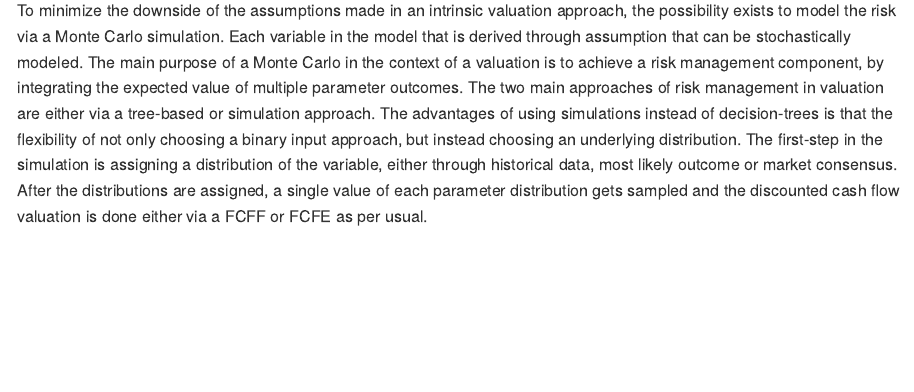
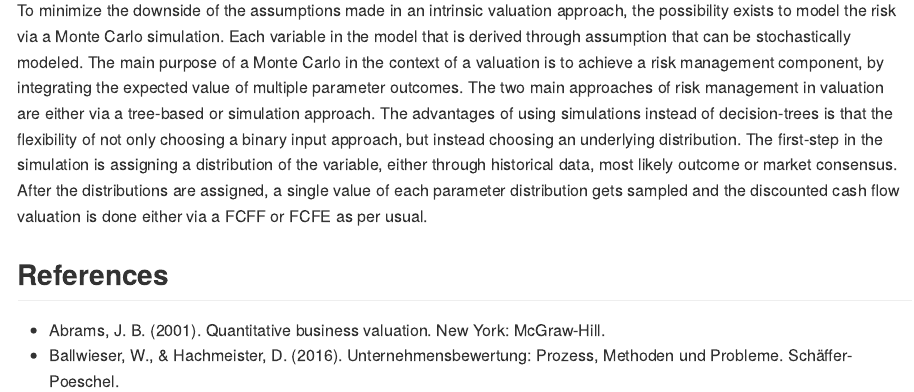
Before and after one commit to m-muecke/firmValueSim, an R Markdown document (README.Rmd): the page in a window 1100 px wide, from 180 px down. The pictures show the output file README.md that the author committed with the source, drawn offline in the style of GitHub.

Commit message:
added reference section

```diff
--- a/README.Rmd
+++ b/README.Rmd
@@ -21,3 +21,7 @@ knitr::opts_chunk$set(
 ## Overview
 
 To minimize the downside of the assumptions made in an intrinsic valuation approach, the possibility exists to model the risk via a Monte Carlo simulation. Each variable in the model that is derived through assumption that can be stochastically modeled. The main purpose of a Monte Carlo in the context of a valuation is to achieve a risk management component, by integrating the expected value of multiple parameter outcomes. The two main approaches of risk management in valuation are either via a tree-based or simulation approach. The advantages of using simulations instead of decision-trees is that the flexibility of not only choosing a binary input approach, but instead choosing an underlying distribution. The first-step in the simulation is assigning a distribution of the variable, either through historical data, most likely outcome or market consensus. After the distributions are assigned, a single value of each parameter distribution gets sampled and the discounted cash flow valuation is done either via a FCFF or FCFE as per usual.
+
+## References
+- Abrams, J. B. (2001). Quantitative business valuation. New York: McGraw-Hill.
+- Ballwieser, W., & Hachmeister, D. (2016). Unternehmensbewertung: Prozess, Methoden und Probleme. Schäffer-Poeschel.
```
Also changed, not shown: README.md.
